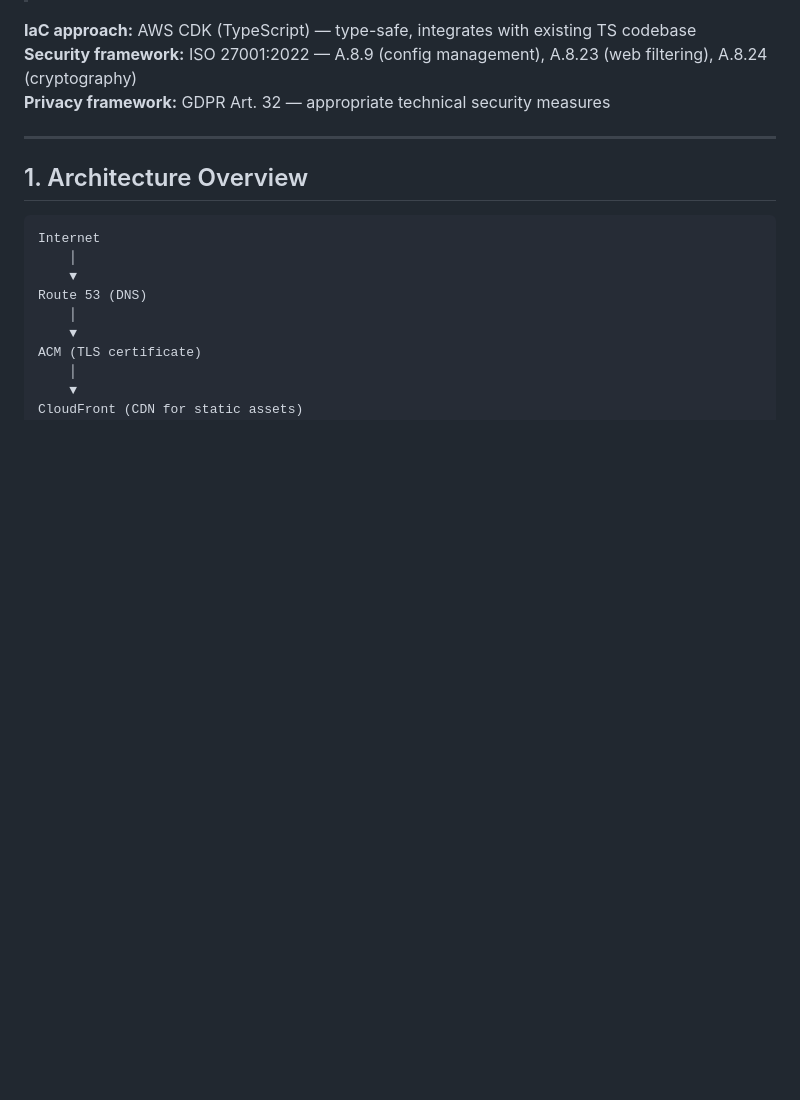
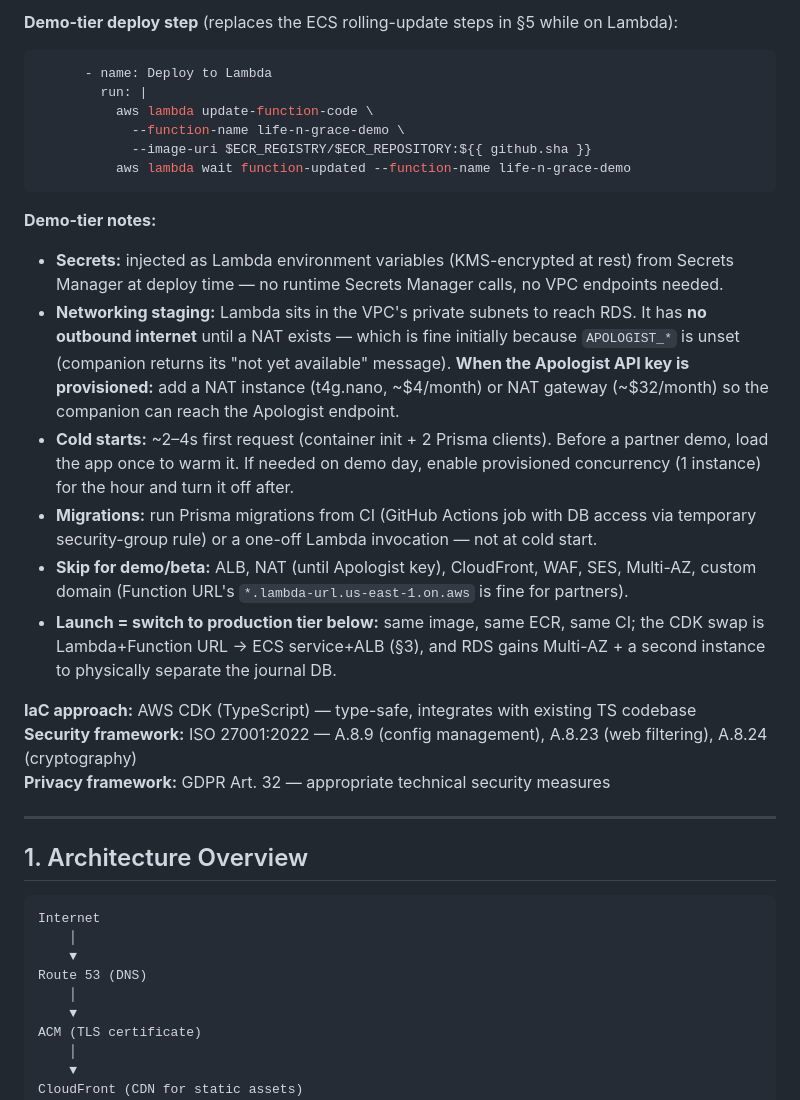
Before and after one commit to YangHu-yh/Life_n_Grace, a Markdown page: docs/aws-cicd-spec.md, the part around one of its changes. Rendered like a GitHub page; blank space fills up the shorter version.

````diff
--- a/docs/aws-cicd-spec.md
+++ b/docs/aws-cicd-spec.md
@@ -14,3 +47,21 @@
+**Demo-tier deploy step** (replaces the ECS rolling-update steps in §5 while on Lambda):
+
+```yaml
+      - name: Deploy to Lambda
+        run: |
+          aws lambda update-function-code \
+            --function-name life-n-grace-demo \
+            --image-uri $ECR_REGISTRY/$ECR_REPOSITORY:${{ github.sha }}
+          aws lambda wait function-updated --function-name life-n-grace-demo
+```
+
+**Demo-tier notes:**
+- **Secrets:** injected as Lambda environment variables (KMS-encrypted at rest) from Secrets Manager at deploy time — no runtime Secrets Manager calls, no VPC endpoints needed.
+- **Networking staging:** Lambda sits in the VPC's private subnets to reach RDS. It has **no outbound internet** until a NAT exists — which is fine initially because `APOLOGIST_*` is unset (companion returns its "not yet available" message). **When the Apologist API key is provisioned:** add a NAT instance (t4g.nano, ~$4/month) or NAT gateway (~$32/month) so the companion can reach the Apologist endpoint.
+- **Cold starts:** ~2–4s first request (container init + 2 Prisma clients). Before a partner demo, load the app once to warm it. If needed on demo day, enable provisioned concurrency (1 instance) for the hour and turn it off after.
+- **Migrations:** run Prisma migrations from CI (GitHub Actions job with DB access via temporary security-group rule) or a one-off Lambda invocation — not at cold start.
+- **Skip for demo/beta:** ALB, NAT (until Apologist key), CloudFront, WAF, SES, Multi-AZ, custom domain (Function URL's `*.lambda-url.us-east-1.on.aws` is fine for partners).
+- **Launch = switch to production tier below:** same image, same ECR, same CI; the CDK swap is Lambda+Function URL → ECS service+ALB (§3), and RDS gains Multi-AZ + a second instance to physically separate the journal DB.
 
 **IaC approach:** AWS CDK (TypeScript) — type-safe, integrates with existing TS codebase
 **Security framework:** ISO 27001:2022 — A.8.9 (config management), A.8.23 (web filtering), A.8.24 (cryptography)
````
Also changed, not shown: other parts of docs/aws-cicd-spec.md (+42 -9 lines), docs/project-plan.md (+14 -10 lines).
